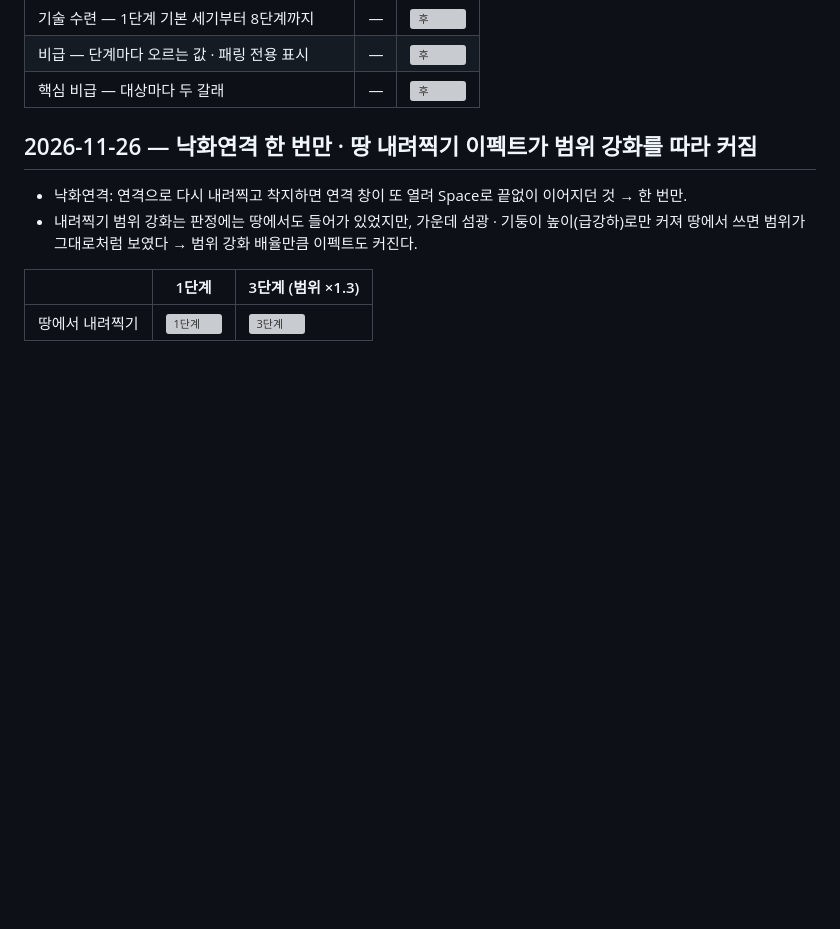
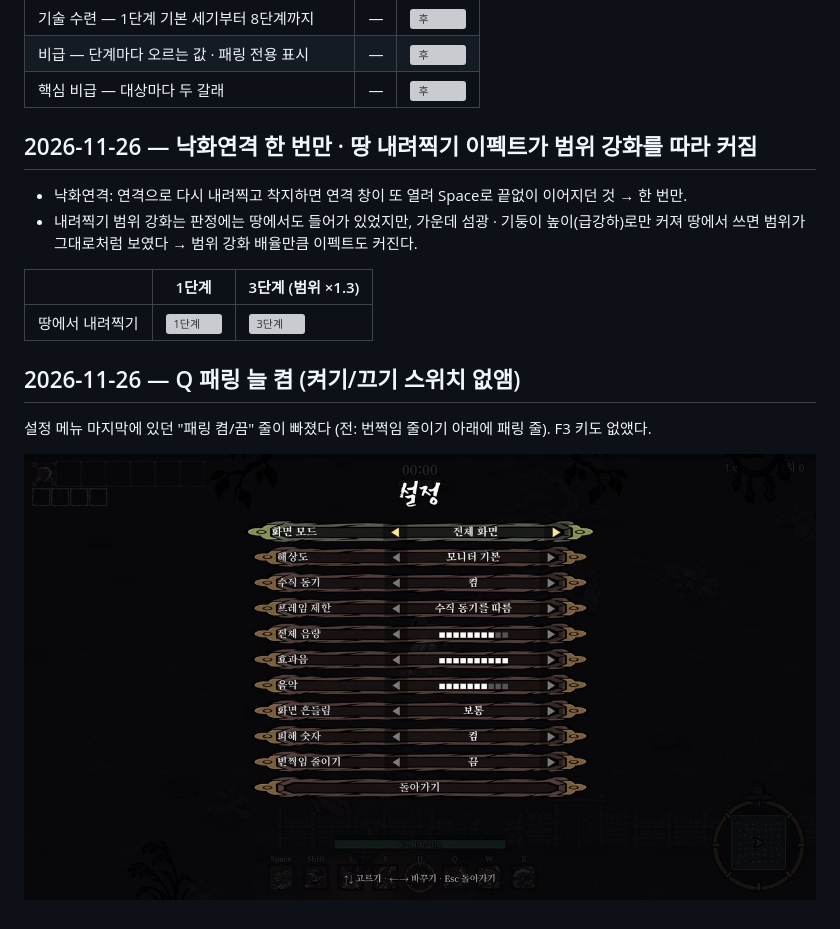
Before and after one commit to JTW16/game_project, a Markdown page: docs/변경기록_스크린샷.md, the part around the change. Drawn GitHub-style; pictures changed too: docs/screenshots/parry_always_on_settings.jpg (added); blank space fills up the shorter version; grey boxes are pictures that could not be loaded.

```diff
--- a/docs/변경기록_스크린샷.md
+++ b/docs/변경기록_스크린샷.md
@@ -773,3 +773,9 @@ S14 그림(기술 수련 족자 · 칸 틀 · 핵심 비급 창 띠 · 아이콘
 | | 1단계 | 3단계 (범위 ×1.3) |
 |---|---|---|
 | 땅에서 내려찍기 | ![1단계](screenshots/slam_ground_lv1.jpg) | ![3단계](screenshots/slam_ground_lv3.jpg) |
+
+## 2026-11-26 — Q 패링 늘 켬 (켜기/끄기 스위치 없앰)
+
+설정 메뉴 마지막에 있던 "패링 켬/끔" 줄이 빠졌다 (전: 번쩍임 줄이기 아래에 패링 줄). F3 키도 없앴다.
+
+![설정 — 후](screenshots/parry_always_on_settings.jpg)
```
Also changed, not shown: 설계서.md (+5 -5 lines), 12 other files.
